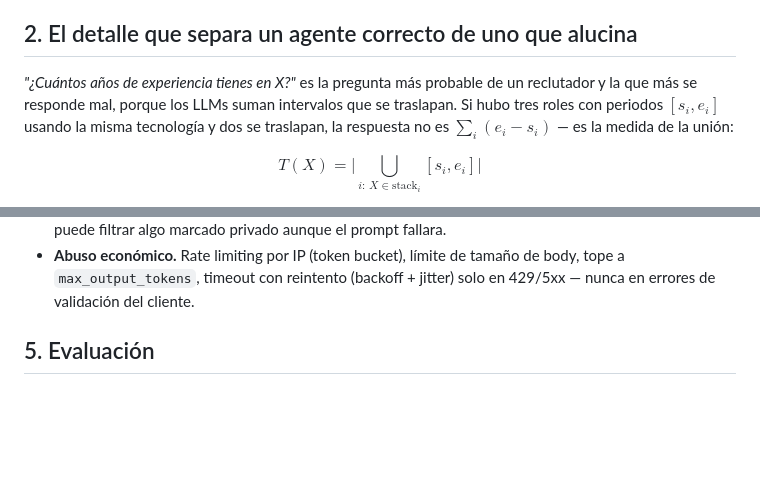
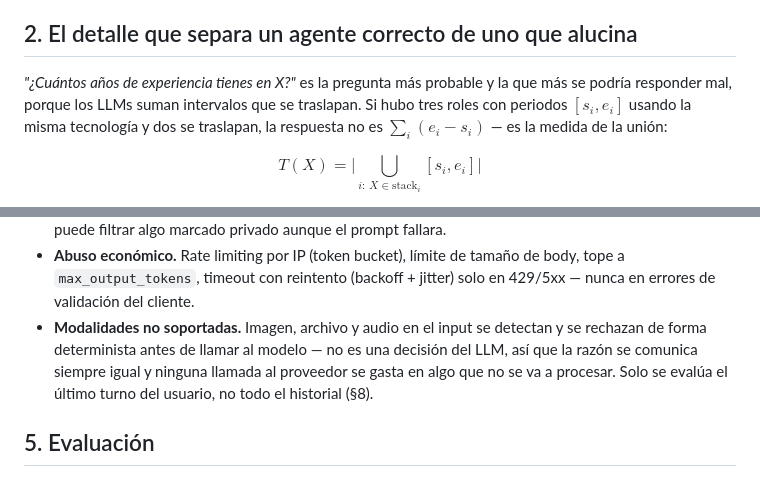
Before and after one commit to bdjuarezh/cv-agent, a Markdown page: ARCHITECTURE.md, 2 parts joined by grey strips. Rendered like a GitHub page; blank space fills up the shorter version.

```diff
--- a/ARCHITECTURE.md
+++ b/ARCHITECTURE.md
@@ -67,8 +63,8 @@ y stacks técnicos son tokens raros de IDF alto que un embedding denso diluye.
 
 ## 2. El detalle que separa un agente correcto de uno que alucina
 
-*"¿Cuántos años de experiencia tienes en X?"* es la pregunta más probable de un reclutador y la
-que más se responde mal, porque los LLMs suman intervalos que se traslapan. Si hubo tres roles
+*"¿Cuántos años de experiencia tienes en X?"* es la pregunta más probable  y la
+que más se podría responder mal, porque los LLMs suman intervalos que se traslapan. Si hubo tres roles
 con periodos $[s_i,e_i]$ usando la misma tecnología y dos se traslapan, la respuesta no es
 $\sum_i(e_i-s_i)$ — es la medida de la unión:
 
@@ -118,6 +114,10 @@ El endpoint es público: cualquiera puede escribirle.
 - **Abuso económico.** Rate limiting por IP (token bucket), límite de tamaño de body, tope a
   `max_output_tokens`, timeout con reintento (backoff + jitter) solo en 429/5xx — nunca en errores
   de validación del cliente.
+- **Modalidades no soportadas.** Imagen, archivo y audio en el input se detectan y se rechazan
+  de forma determinista antes de llamar al modelo — no es una decisión del LLM, así que la razón
+  se comunica siempre igual y ninguna llamada al proveedor se gasta en algo que no se va a
+  procesar. Solo se evalúa el último turno del usuario, no todo el historial (§8).
 
 ## 5. Evaluación
 
```
Also changed, not shown: other parts of ARCHITECTURE.md (+32 -11 lines).
